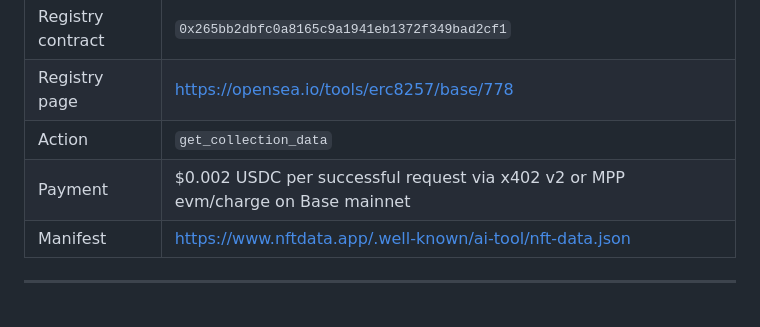
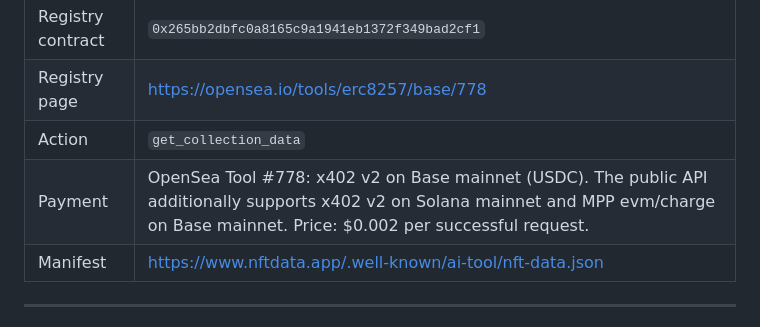
Before and after one commit to Nomad07/nft-data, a Markdown page: README.md, the part around the change. Rendered like a GitHub page.

Commit message:
Polish README wording

```diff
--- a/README.md
+++ b/README.md
@@ -27,7 +27,7 @@ POST https://www.nftdata.app/api/get-collection-data
 | Registry contract  | `0x265bb2dbfc0a8165c9a1941eb1372f349bad2cf1`   |
 | Registry page      | https://opensea.io/tools/erc8257/base/778      |
 | Action             | `get_collection_data`                          |
-| Payment            | $0.002 USDC per successful request via x402 v2 or MPP evm/charge on Base mainnet |
+| Payment            | OpenSea Tool #778: x402 v2 on Base mainnet (USDC). The public API additionally supports x402 v2 on Solana mainnet and MPP evm/charge on Base mainnet. Price: $0.002 per successful request. |
 | Manifest           | https://www.nftdata.app/.well-known/ai-tool/nft-data.json |
 
 ---
```
